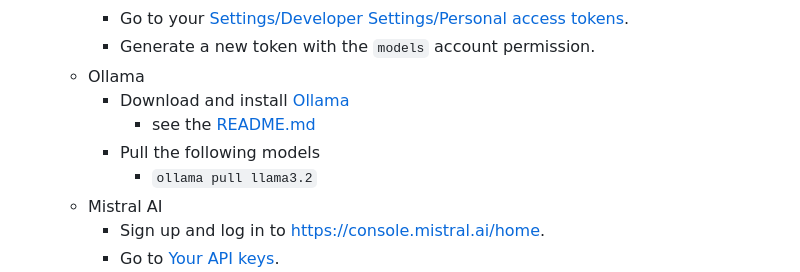
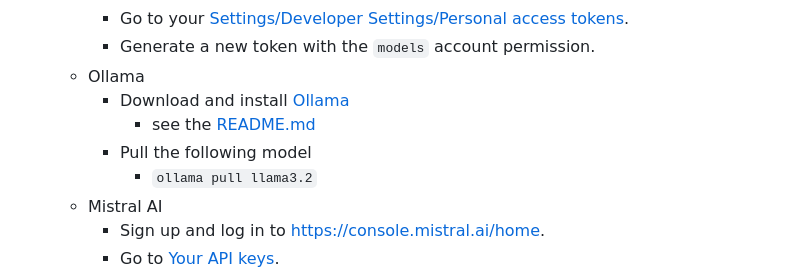
Before and after one commit to OpenLiberty/sample-langchain4j, a Markdown page: streaming-chat/README.md, the part around the change. Rendered like a GitHub page.

```diff
--- a/streaming-chat/README.md
+++ b/streaming-chat/README.md
@@ -13,7 +13,7 @@ This example demonstrates LangChain4J in a Jakarta EE / MicroProfile application
     -   Ollama
         -   Download and install [Ollama](https://ollama.com/download)
             -   see the [README.md](https://github.com/ollama/ollama/blob/main/README.md#ollama)
-        -   Pull the following models
+        -   Pull the following model
             -   `ollama pull llama3.2`
     -   Mistral AI
         -   Sign up and log in to https://console.mistral.ai/home.
```
Also changed, not shown: tools/README.md (+1 -3 lines).
